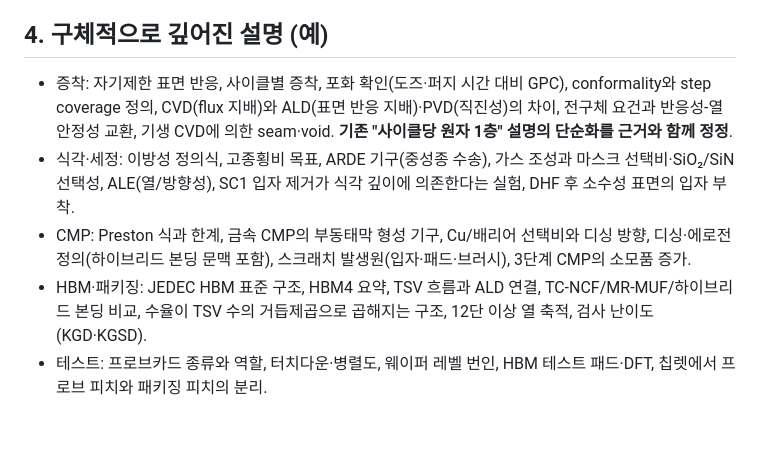
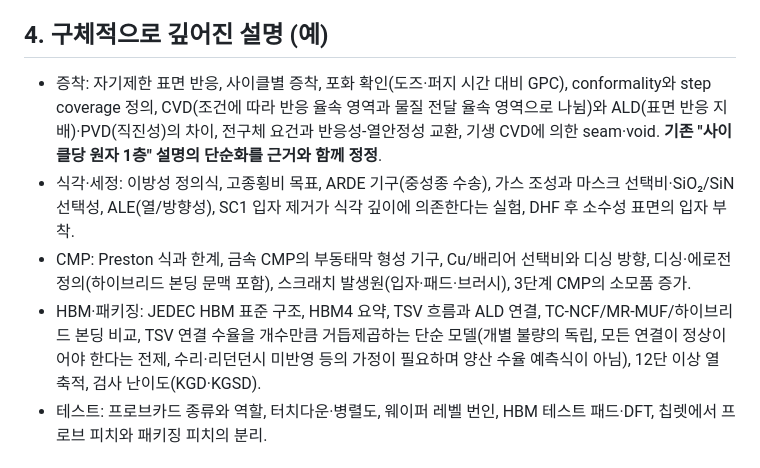
Before and after one commit to captaincatb-web/vibe-coding-lecture, a Markdown page: silicon-library/docs/pr2-process-depth.md, the part around the change. GitHub-like rendering; blank space fills up the shorter version.

Commit message:
PR2 문서 표현 수정: CVD 율속 영역 구분, TSV 수율 단순 모델 가정 명시
- pr2-process-depth.md 48행: CVD(flux 지배) → 반응 율속·물질 전달 율속 영역 구분
- 51행: TSV 수율 거듭제곱은 독립·전수 정상·리던던시 미반영 가정의 단순 모델이며 양산 수율 예측식이 아님

Co-Authored-By: Claude Sonnet 5.5 <noreply@anthropic.com>
Claude-Session: https://claude.ai/code/session_017jfCnuznv1pwhboVt8euHS

```diff
--- a/silicon-library/docs/pr2-process-depth.md
+++ b/silicon-library/docs/pr2-process-depth.md
@@ -45,10 +45,10 @@
 - `clean` 제품 기술(장비 부품 세정·코팅)과 웨이퍼 세정 공정의 연결은 구조를 바꾸지 않고(에이텍솔루션·한솔아이원스 연결 보존) 세정 공정 페이지와 제품 페이지에 두 기술의 차이를 명시했다. 구조 분리는 후속 과제.
 
 ## 4. 구체적으로 깊어진 설명 (예)
-- 증착: 자기제한 표면 반응, 사이클별 증착, 포화 확인(도즈·퍼지 시간 대비 GPC), conformality와 step coverage 정의, CVD(flux 지배)와 ALD(표면 반응 지배)·PVD(직진성)의 차이, 전구체 요건과 반응성-열안정성 교환, 기생 CVD에 의한 seam·void. **기존 "사이클당 원자 1층" 설명의 단순화를 근거와 함께 정정**.
+- 증착: 자기제한 표면 반응, 사이클별 증착, 포화 확인(도즈·퍼지 시간 대비 GPC), conformality와 step coverage 정의, CVD(조건에 따라 반응 율속 영역과 물질 전달 율속 영역으로 나뉨)와 ALD(표면 반응 지배)·PVD(직진성)의 차이, 전구체 요건과 반응성-열안정성 교환, 기생 CVD에 의한 seam·void. **기존 "사이클당 원자 1층" 설명의 단순화를 근거와 함께 정정**.
 - 식각·세정: 이방성 정의식, 고종횡비 목표, ARDE 기구(중성종 수송), 가스 조성과 마스크 선택비·SiO₂/SiN 선택성, ALE(열/방향성), SC1 입자 제거가 식각 깊이에 의존한다는 실험, DHF 후 소수성 표면의 입자 부착.
 - CMP: Preston 식과 한계, 금속 CMP의 부동태막 형성 기구, Cu/배리어 선택비와 디싱 방향, 디싱·에로전 정의(하이브리드 본딩 문맥 포함), 스크래치 발생원(입자·패드·브러시), 3단계 CMP의 소모품 증가.
-- HBM·패키징: JEDEC HBM 표준 구조, HBM4 요약, TSV 흐름과 ALD 연결, TC-NCF/MR-MUF/하이브리드 본딩 비교, 수율이 TSV 수의 거듭제곱으로 곱해지는 구조, 12단 이상 열 축적, 검사 난이도(KGD·KGSD).
+- HBM·패키징: JEDEC HBM 표준 구조, HBM4 요약, TSV 흐름과 ALD 연결, TC-NCF/MR-MUF/하이브리드 본딩 비교, TSV 연결 수율을 개수만큼 거듭제곱하는 단순 모델(개별 불량의 독립, 모든 연결이 정상이어야 한다는 전제, 수리·리던던시 미반영 등의 가정이 필요하며 양산 수율 예측식이 아님), 12단 이상 열 축적, 검사 난이도(KGD·KGSD).
 - 테스트: 프로브카드 종류와 역할, 터치다운·병렬도, 웨이퍼 레벨 번인, HBM 테스트 패드·DFT, 칩렛에서 프로브 피치와 패키징 피치의 분리.
 
 ## 5. 코드·데이터 변경
```
